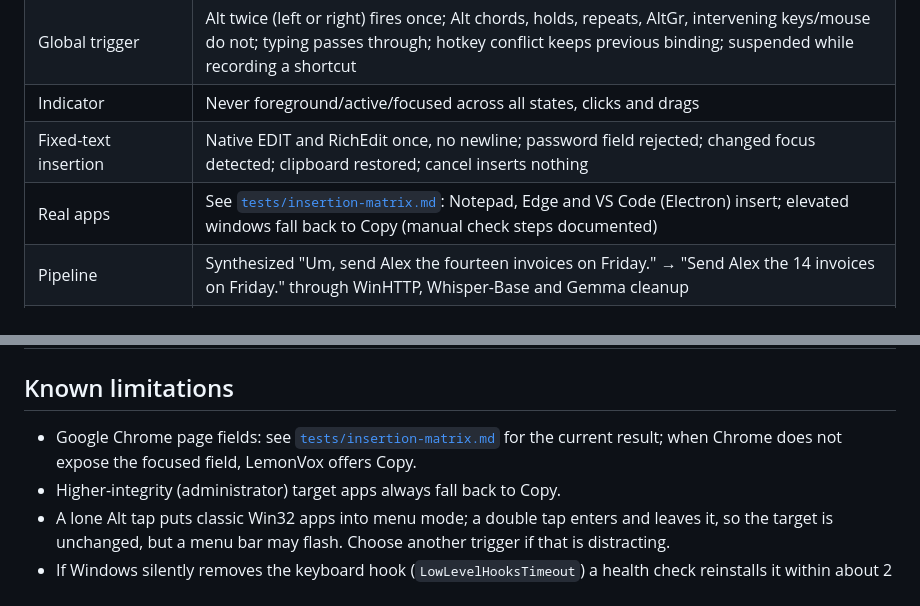
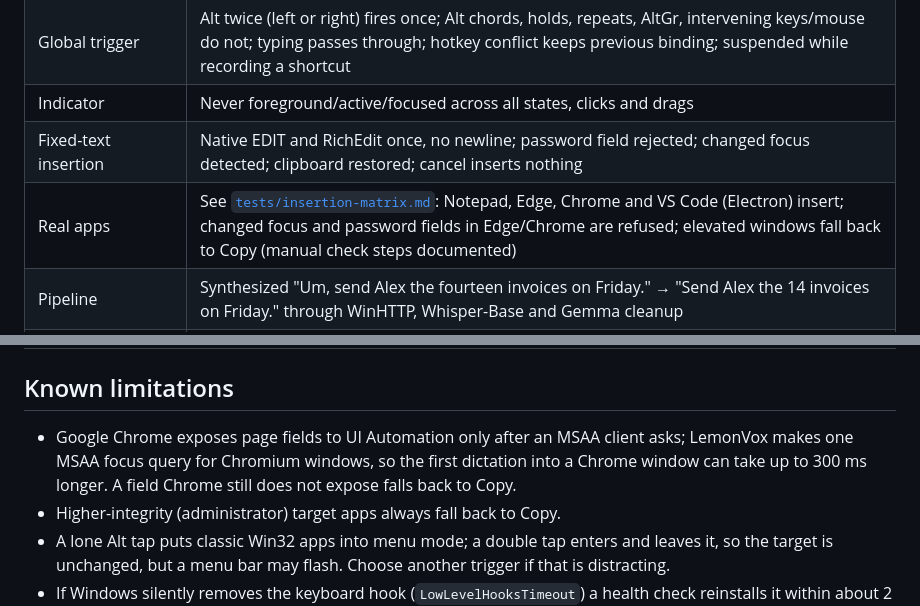
Before and after one commit to itomek/lemonvox, a Markdown page: windows/README.md, 2 parts joined by grey strips. GitHub-like rendering.

Commit message:
Record Chrome insertion support in Windows validation notes
Co-authored-by: Copilot <223556219+Copilot@users.noreply.github.com>

```diff
--- a/windows/README.md
+++ b/windows/README.md
@@ -115,7 +115,7 @@ and Qwen3 GGUF chat models (llamacpp), kokoro-v1 (TTS, tests only).
 | Global trigger | Alt twice (left or right) fires once; Alt chords, holds, repeats, AltGr, intervening keys/mouse do not; typing passes through; hotkey conflict keeps previous binding; suspended while recording a shortcut |
 | Indicator | Never foreground/active/focused across all states, clicks and drags |
 | Fixed-text insertion | Native EDIT and RichEdit once, no newline; password field rejected; changed focus detected; clipboard restored; cancel inserts nothing |
-| Real apps | See [`tests/insertion-matrix.md`](tests/insertion-matrix.md): Notepad, Edge and VS Code (Electron) insert; elevated windows fall back to Copy (manual check steps documented) |
+| Real apps | See [`tests/insertion-matrix.md`](tests/insertion-matrix.md): Notepad, Edge, Chrome and VS Code (Electron) insert; changed focus and password fields in Edge/Chrome are refused; elevated windows fall back to Copy (manual check steps documented) |
 | Pipeline | Synthesized "Um, send Alex the fourteen invoices on Friday." → "Send Alex the 14 invoices on Friday." through WinHTTP, Whisper-Base and Gemma cleanup |
 | Full app | `app_e2e_test`: Alt twice → real app → Lemonade → pasted into another process's field ("Note: Send Alex the 14 invoices on Friday."), focus kept, no Enter, clipboard restored |
 | Failure paths | Unreachable endpoint, HTTP errors, malformed/empty responses, timeouts, cancel and stale results, non-loopback endpoint, microphone denial/no device/device loss (fake device) |
@@ -125,8 +125,9 @@ and Qwen3 GGUF chat models (llamacpp), kokoro-v1 (TTS, tests only).
 
 ## Known limitations
 
-- Google Chrome page fields: see [`tests/insertion-matrix.md`](tests/insertion-matrix.md) for the
-  current result; when Chrome does not expose the focused field, LemonVox offers Copy.
+- Google Chrome exposes page fields to UI Automation only after an MSAA client asks; LemonVox
+  makes one MSAA focus query for Chromium windows, so the first dictation into a Chrome window can
+  take up to 300 ms longer. A field Chrome still does not expose falls back to Copy.
 - Higher-integrity (administrator) target apps always fall back to Copy.
 - A lone Alt tap puts classic Win32 apps into menu mode; a double tap enters and leaves it, so the
   target is unchanged, but a menu bar may flash. Choose another trigger if that is distracting.
```
